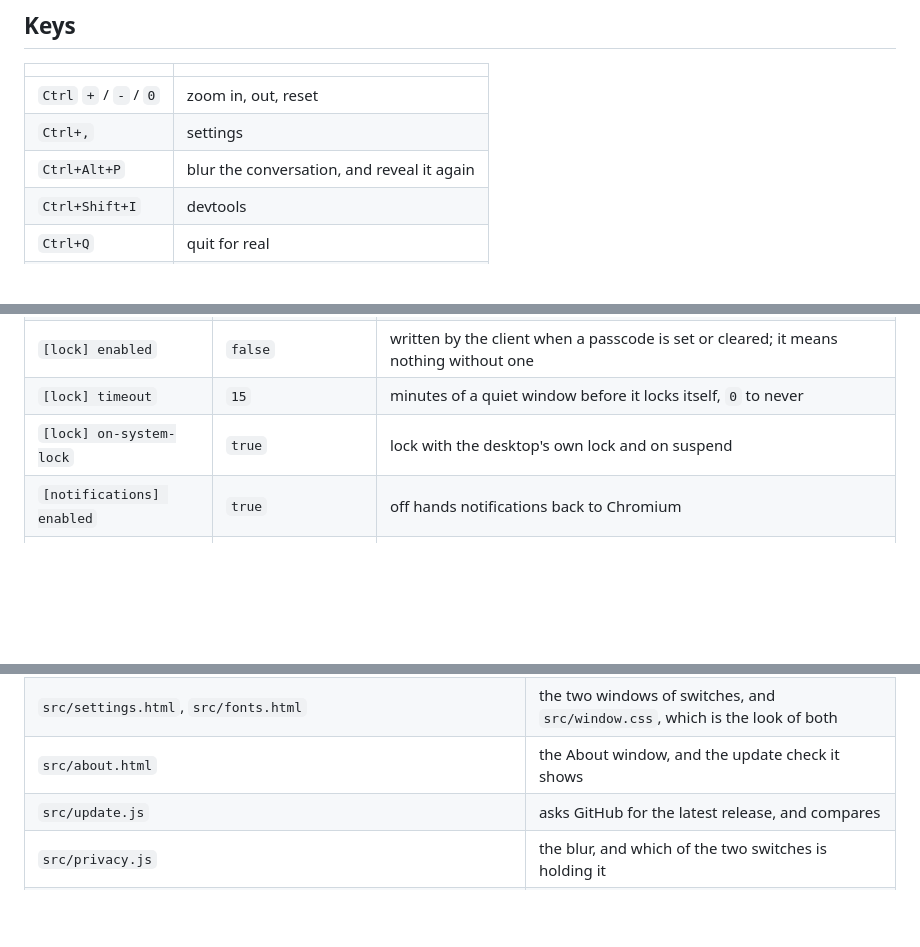
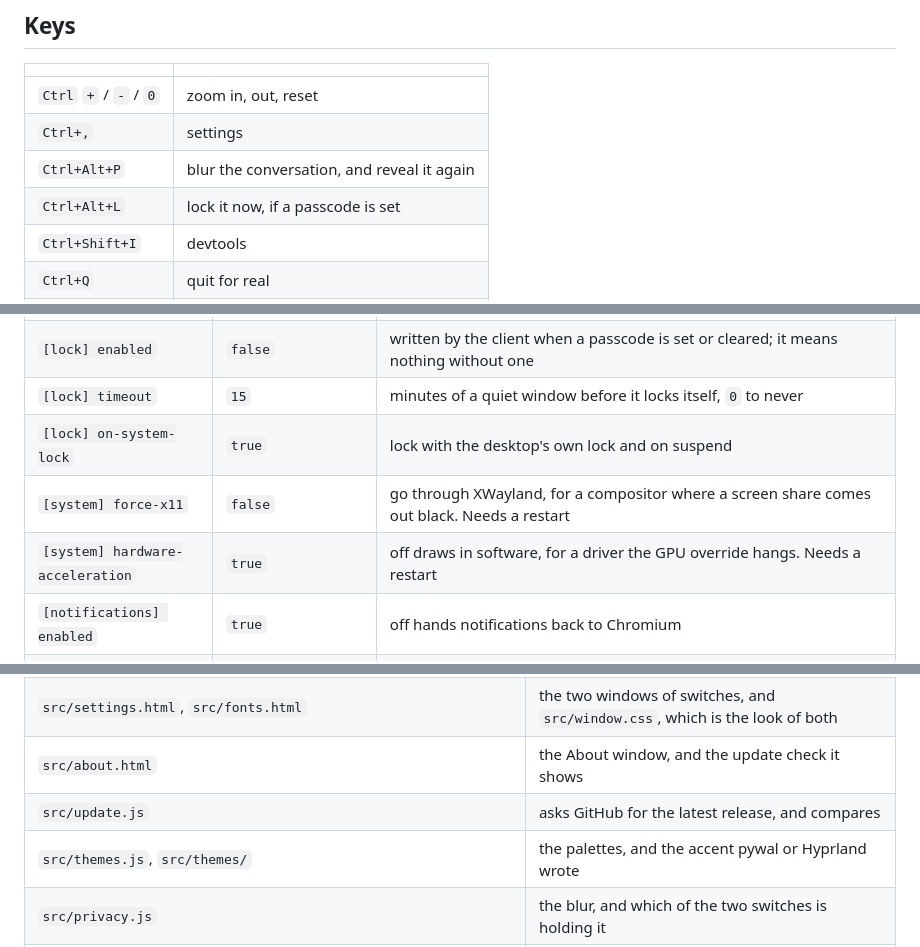
Before and after one commit to abdallah-shehawey/whatsapp-desktop, a Markdown page: README.md, 3 parts joined by grey strips. Drawn GitHub-style; blank space fills up the shorter version.

```diff
--- a/README.md
+++ b/README.md
@@ -192,6 +197,7 @@ make screenshots # re-photographs the three windows, for the README and the site
 | `Ctrl` `+` / `-` / `0` | zoom in, out, reset |
 | `Ctrl+,` | settings |
 | `Ctrl+Alt+P` | blur the conversation, and reveal it again |
+| `Ctrl+Alt+L` | lock it now, if a passcode is set |
 | `Ctrl+Shift+I` | devtools |
 | `Ctrl+Q` | quit for real |
 | window close | hides to the tray, stays connected |
@@ -243,6 +250,8 @@ startup and carries on without it.
 | `[lock] enabled` | `false` | written by the client when a passcode is set or cleared; it means nothing without one |
 | `[lock] timeout` | `15` | minutes of a quiet window before it locks itself, `0` to never |
 | `[lock] on-system-lock` | `true` | lock with the desktop's own lock and on suspend |
+| `[system] force-x11` | `false` | go through XWayland, for a compositor where a screen share comes out black. Needs a restart |
+| `[system] hardware-acceleration` | `true` | off draws in software, for a driver the GPU override hangs. Needs a restart |
 | `[notifications] enabled` | `true` | off hands notifications back to Chromium |
 | `[notifications] sound` | `true` | a tone for the banners this client raises |
 | `[notifications] outgoing-sound` | `false` | WhatsApp's own tone for a message *you* send |
@@ -275,6 +284,7 @@ State lives in `~/.local/share/whatsapp-desktop`.
 | `src/settings.html`, `src/fonts.html` | the two windows of switches, and `src/window.css`, which is the look of both |
 | `src/about.html` | the About window, and the update check it shows |
 | `src/update.js` | asks GitHub for the latest release, and compares |
+| `src/themes.js`, `src/themes/` | the palettes, and the accent pywal or Hyprland wrote |
 | `src/privacy.js` | the blur, and which of the two switches is holding it |
 | `src/lock.js`, `src/lock/` | the passcode — PBKDF2 over a salt, and the file it lives in |
 | `src/lock.html` | the window that covers the conversation until it is typed |
```
Also changed, not shown: other parts of README.md (+11 -3 lines).
